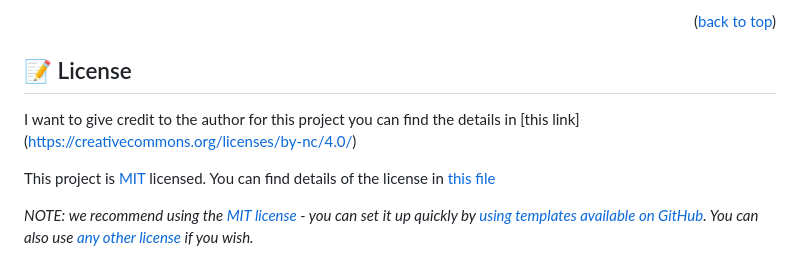
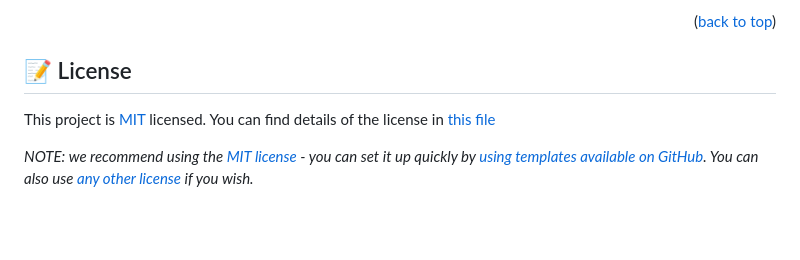
Before and after one commit to Unleashedicon/personal-portfolio-project, a Markdown page: README.md, the part around the change. GitHub-like rendering; blank space fills up the shorter version.

```diff
--- a/README.md
+++ b/README.md
@@ -253,8 +253,6 @@ I would like to thank microverse community for this project it has been really h
 <!-- LICENSE -->
 
 ## 📝 License <a name="license"></a>
-I want to give credit to the author for this project you can find the details in [this link] (https://creativecommons.org/licenses/by-nc/4.0/)
-
 This project is [MIT](./LICENSE) licensed.
 You can find details of the license in [this file](https://github.com/Unleashedicon/personal-portfolio-project/blob/mobile-menu/license)
 
```
